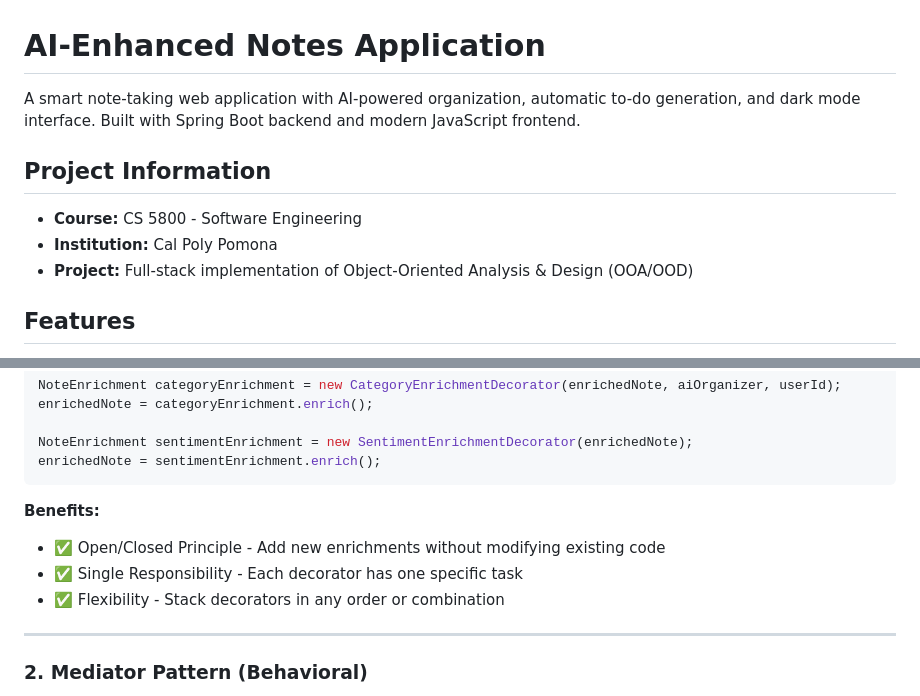
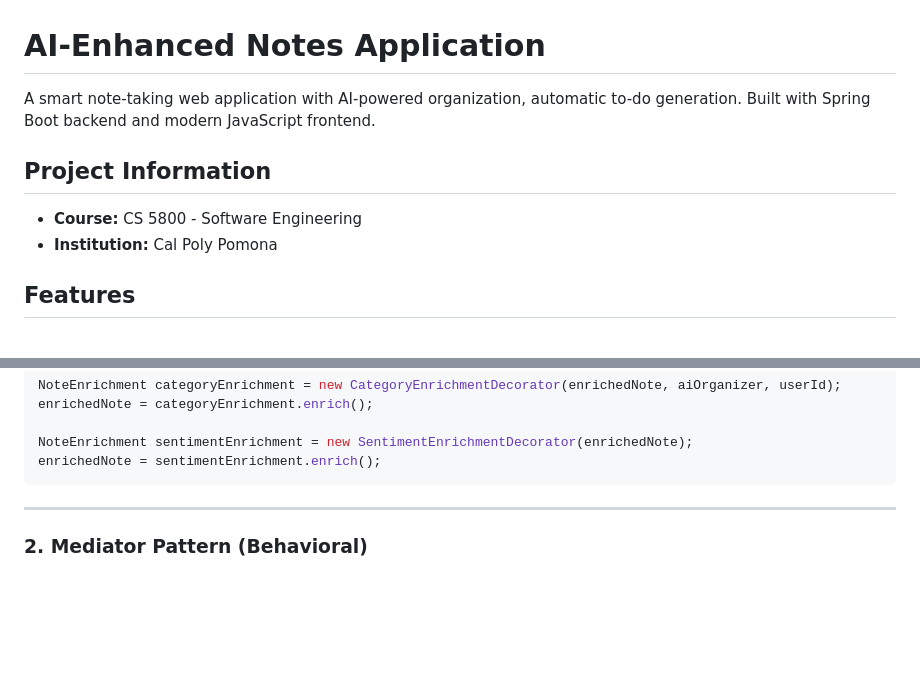
Before and after one commit to VietNguyen705/AI-notes-cs5800, a Markdown page: README.md, 2 parts joined by grey strips. GitHub-like rendering; blank space fills up the shorter version.

````diff
--- a/README.md
+++ b/README.md
@@ -1,12 +1,11 @@
 # AI-Enhanced Notes Application
 
-A smart note-taking web application with AI-powered organization, automatic to-do generation, and dark mode interface. Built with Spring Boot backend and modern JavaScript frontend.
+A smart note-taking web application with AI-powered organization, automatic to-do generation. Built with Spring Boot backend and modern JavaScript frontend.
 
 ## Project Information
 
 - **Course:** CS 5800 - Software Engineering
 - **Institution:** Cal Poly Pomona
-- **Project:** Full-stack implementation of Object-Oriented Analysis & Design (OOA/OOD)
 
 ## Features
 
@@ -104,10 +98,6 @@ NoteEnrichment sentimentEnrichment = new SentimentEnrichmentDecorator(enrichedNo
 enrichedNote = sentimentEnrichment.enrich();
 ```
 
-**Benefits:**
-- ✅ Open/Closed Principle - Add new enrichments without modifying existing code
-- ✅ Single Responsibility - Each decorator has one specific task
-- ✅ Flexibility - Stack decorators in any order or combination
 
 ---
 
````
Also changed, not shown: other parts of README.md (+2 -24 lines).
